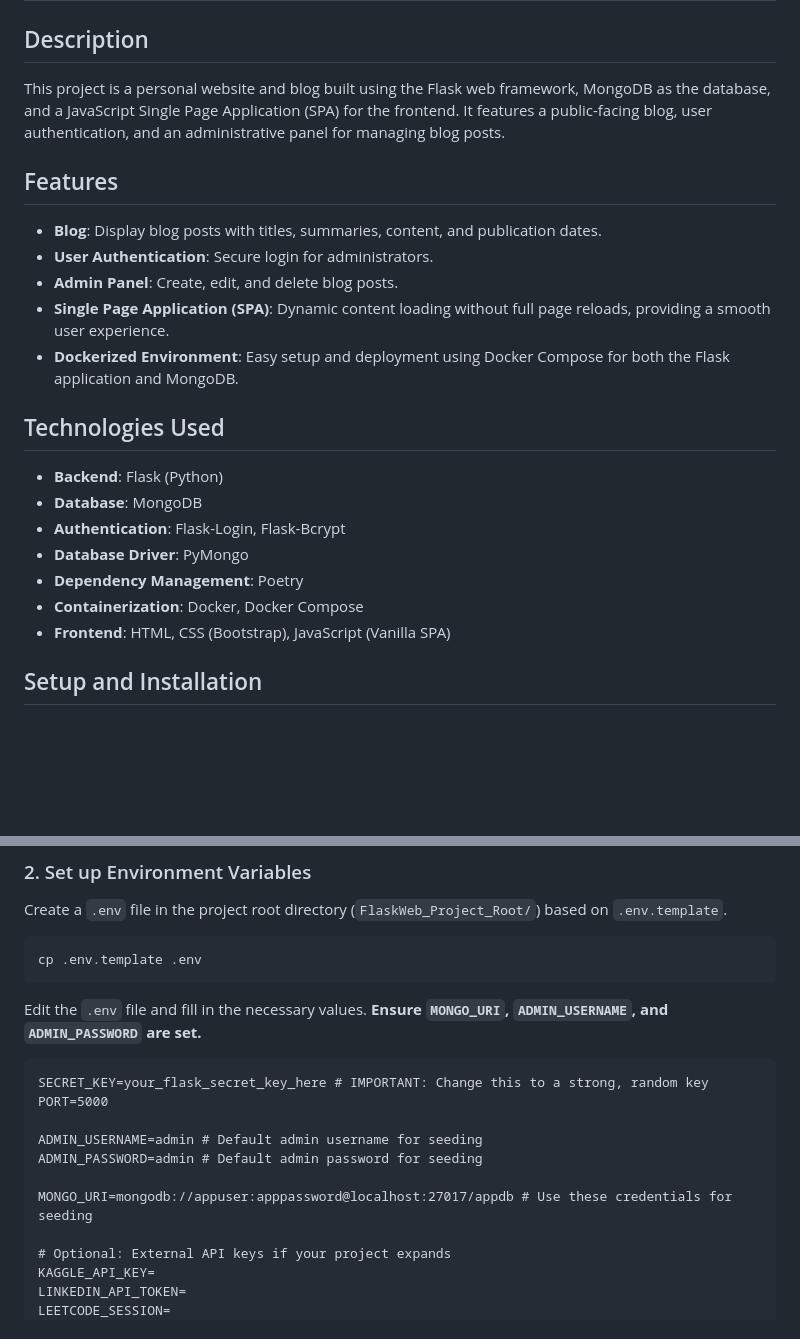
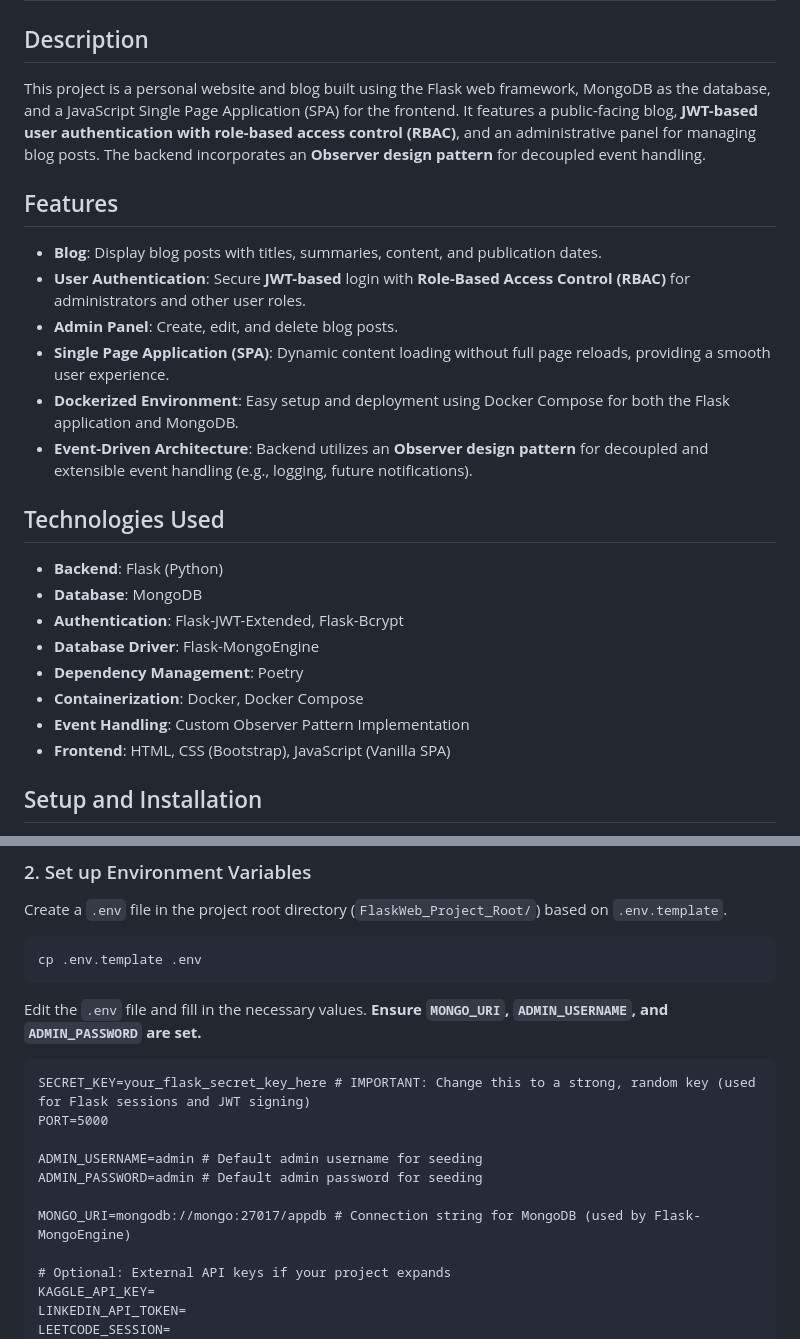
Before and after one commit to SpencerChristopher/FlaskWeb_Project_Root, a Markdown page: README.md, 2 parts joined by grey strips. Rendered like a GitHub page; blank space fills up the shorter version.

````diff
--- a/README.md
+++ b/README.md
@@ -2,24 +2,26 @@
 
 ## Description
 
-This project is a personal website and blog built using the Flask web framework, MongoDB as the database, and a JavaScript Single Page Application (SPA) for the frontend. It features a public-facing blog, user authentication, and an administrative panel for managing blog posts.
+This project is a personal website and blog built using the Flask web framework, MongoDB as the database, and a JavaScript Single Page Application (SPA) for the frontend. It features a public-facing blog, **JWT-based user authentication with role-based access control (RBAC)**, and an administrative panel for managing blog posts. The backend incorporates an **Observer design pattern** for decoupled event handling.
 
 ## Features
 
 *   **Blog**: Display blog posts with titles, summaries, content, and publication dates.
-*   **User Authentication**: Secure login for administrators.
+*   **User Authentication**: Secure **JWT-based** login with **Role-Based Access Control (RBAC)** for administrators and other user roles.
 *   **Admin Panel**: Create, edit, and delete blog posts.
 *   **Single Page Application (SPA)**: Dynamic content loading without full page reloads, providing a smooth user experience.
 *   **Dockerized Environment**: Easy setup and deployment using Docker Compose for both the Flask application and MongoDB.
+*   **Event-Driven Architecture**: Backend utilizes an **Observer design pattern** for decoupled and extensible event handling (e.g., logging, future notifications).
 
 ## Technologies Used
 
 *   **Backend**: Flask (Python)
 *   **Database**: MongoDB
-*   **Authentication**: Flask-Login, Flask-Bcrypt
-*   **Database Driver**: PyMongo
+*   **Authentication**: Flask-JWT-Extended, Flask-Bcrypt
+*   **Database Driver**: Flask-MongoEngine
 *   **Dependency Management**: Poetry
 *   **Containerization**: Docker, Docker Compose
+*   **Event Handling**: Custom Observer Pattern Implementation
 *   **Frontend**: HTML, CSS (Bootstrap), JavaScript (Vanilla SPA)
 
 ## Setup and Installation
@@ -50,13 +52,13 @@ cp .env.template .env
 Edit the `.env` file and fill in the necessary values. **Ensure `MONGO_URI`, `ADMIN_USERNAME`, and `ADMIN_PASSWORD` are set.**
 
 ```dotenv
-SECRET_KEY=your_flask_secret_key_here # IMPORTANT: Change this to a strong, random key
+SECRET_KEY=your_flask_secret_key_here # IMPORTANT: Change this to a strong, random key (used for Flask sessions and JWT signing)
 PORT=5000
 
 ADMIN_USERNAME=admin # Default admin username for seeding
 ADMIN_PASSWORD=admin # Default admin password for seeding
 
-MONGO_URI=mongodb://appuser:apppassword@localhost:27017/appdb # Use these credentials for seeding
+MONGO_URI=mongodb://mongo:27017/appdb # Connection string for MongoDB (used by Flask-MongoEngine)
 
 # Optional: External API keys if your project expands
 KAGGLE_API_KEY=
````
Also changed, not shown: other parts of README.md (+25 -3 lines).
